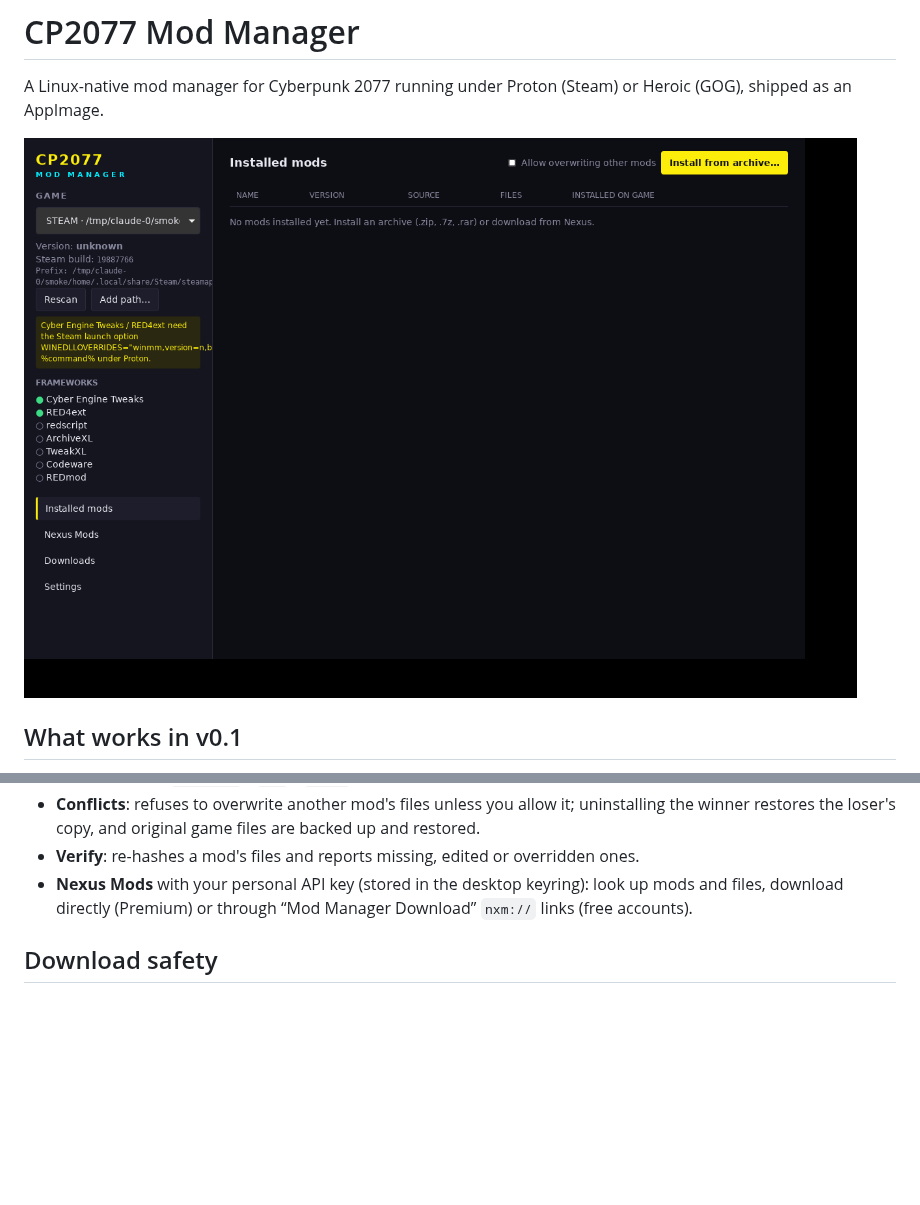
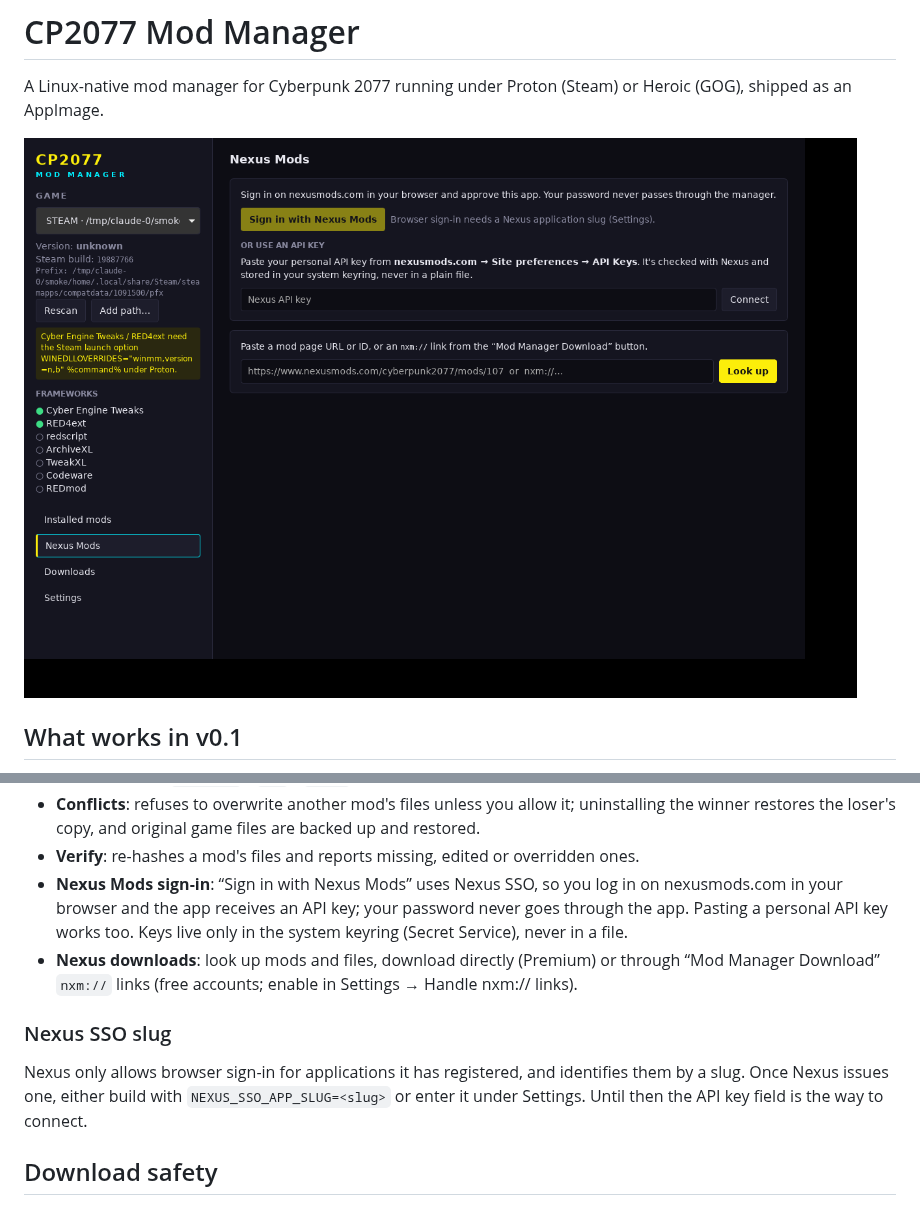
Before and after one commit to EkranoplanCC/LinuxCPMX2077, a Markdown page: README.md, 2 parts joined by grey strips. Drawn GitHub-style; pictures changed too: docs/screenshot.png; blank space fills up the shorter version.

```diff
--- a/README.md
+++ b/README.md
@@ -24,9 +24,20 @@ Heroic (GOG), shipped as an AppImage.
   are backed up and restored.
 - **Verify**: re-hashes a mod's files and reports missing, edited or
   overridden ones.
-- **Nexus Mods** with your personal API key (stored in the desktop keyring):
-  look up mods and files, download directly (Premium) or through
-  “Mod Manager Download” `nxm://` links (free accounts).
+- **Nexus Mods sign-in**: “Sign in with Nexus Mods” uses Nexus SSO, so you
+  log in on nexusmods.com in your browser and the app receives an API key; your
+  password never goes through the app. Pasting a personal API key works too.
+  Keys live only in the system keyring (Secret Service), never in a file.
+- **Nexus downloads**: look up mods and files, download directly (Premium) or
+  through “Mod Manager Download” `nxm://` links (free accounts; enable in
+  Settings → Handle nxm:// links).
+
+### Nexus SSO slug
+
+Nexus only allows browser sign-in for applications it has registered, and
+identifies them by a slug. Once Nexus issues one, either build with
+`NEXUS_SSO_APP_SLUG=<slug>` or enter it under Settings. Until then the API key
+field is the way to connect.
 
 ## Download safety
 
```
Also changed, not shown: 14 other files.
